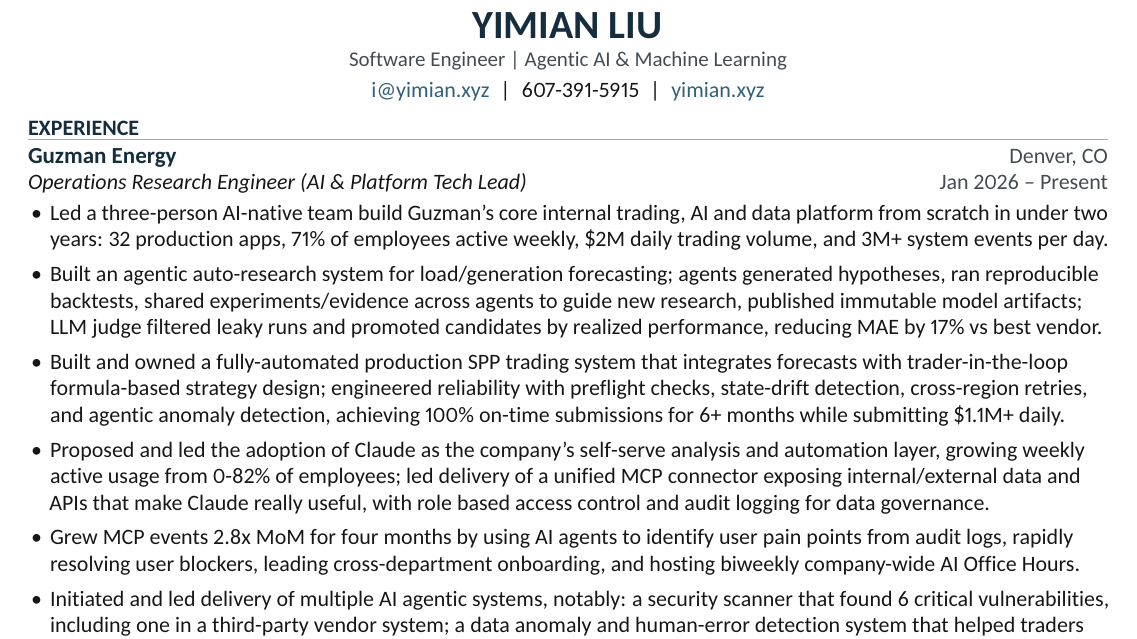
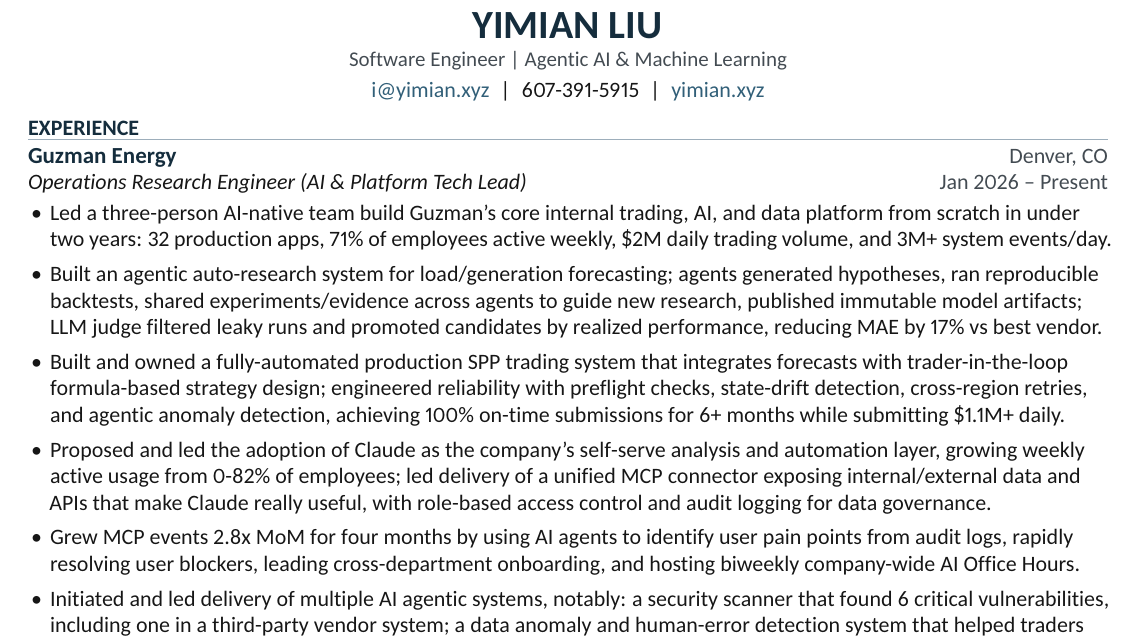
Before and after one commit to yimianxyz/resume, a LaTeX CV (Yimian-Liu-Resume.tex): part of the page, cut so that both start at the same text. The pictures show the PDF file Yimian-Liu-Resume.pdf that the author committed with the source.

Commit message:
fix grammar

```diff
--- a/Yimian-Liu-Resume.tex
+++ b/Yimian-Liu-Resume.tex
@@ -50,13 +50,13 @@
 \name{\fontsize{11.5bp}{13.3bp}\selectfont Guzman Energy}\when{Denver, CO}
 \textit{Operations Research Engineer (AI \& Platform Tech Lead)}\when{Jan 2026 -- Present}
 \begin{itemize}
-  \item Led a three-person AI-native team build Guzman's core internal trading, AI and data platform from scratch in under two years: 32 production apps, 71\% of employees active weekly, \$2M daily trading volume, and 3M+ system events per day.
+  \item Led a three-person AI-native team build Guzman's core internal trading, AI, and data platform from scratch in under two years: 32 production apps, 71\% of employees active weekly, \$2M daily trading volume, and 3M+ system events/day.
 
   \item Built an agentic auto-research system for load/generation forecasting; agents generated hypotheses, ran reproducible backtests, shared experiments/evidence across agents to guide new research, published immutable model artifacts; LLM judge filtered leaky runs and promoted candidates by realized performance, reducing MAE by 17\% vs best vendor.
 
   \item Built and owned a fully-automated production SPP trading system that integrates forecasts with trader-in-the-loop formula-based strategy design; engineered reliability with preflight checks, state-drift detection, cross-region retries, and agentic anomaly detection, achieving 100\% on-time submissions for 6+ months while submitting \$1.1M+ daily.
 
-  \item Proposed and led the adoption of Claude as the company's self-serve analysis and automation layer, growing weekly active usage from 0-82\% of employees; led delivery of a unified MCP connector exposing internal/external data and APIs that make Claude really useful, with role based access control and audit logging for data governance.
+  \item Proposed and led the adoption of Claude as the company's self-serve analysis and automation layer, growing weekly active usage from 0-82\% of employees; led delivery of a unified MCP connector exposing internal/external data and APIs that make Claude really useful, with role-based access control and audit logging for data governance.
 
   \item Grew MCP events 2.8x MoM for four months by using AI agents to identify user pain points from audit logs, rapidly resolving user blockers, leading cross-department onboarding, and hosting biweekly company-wide AI Office Hours.
 
```
Also changed, not shown: Yimian-Liu-Resume.pdf.
